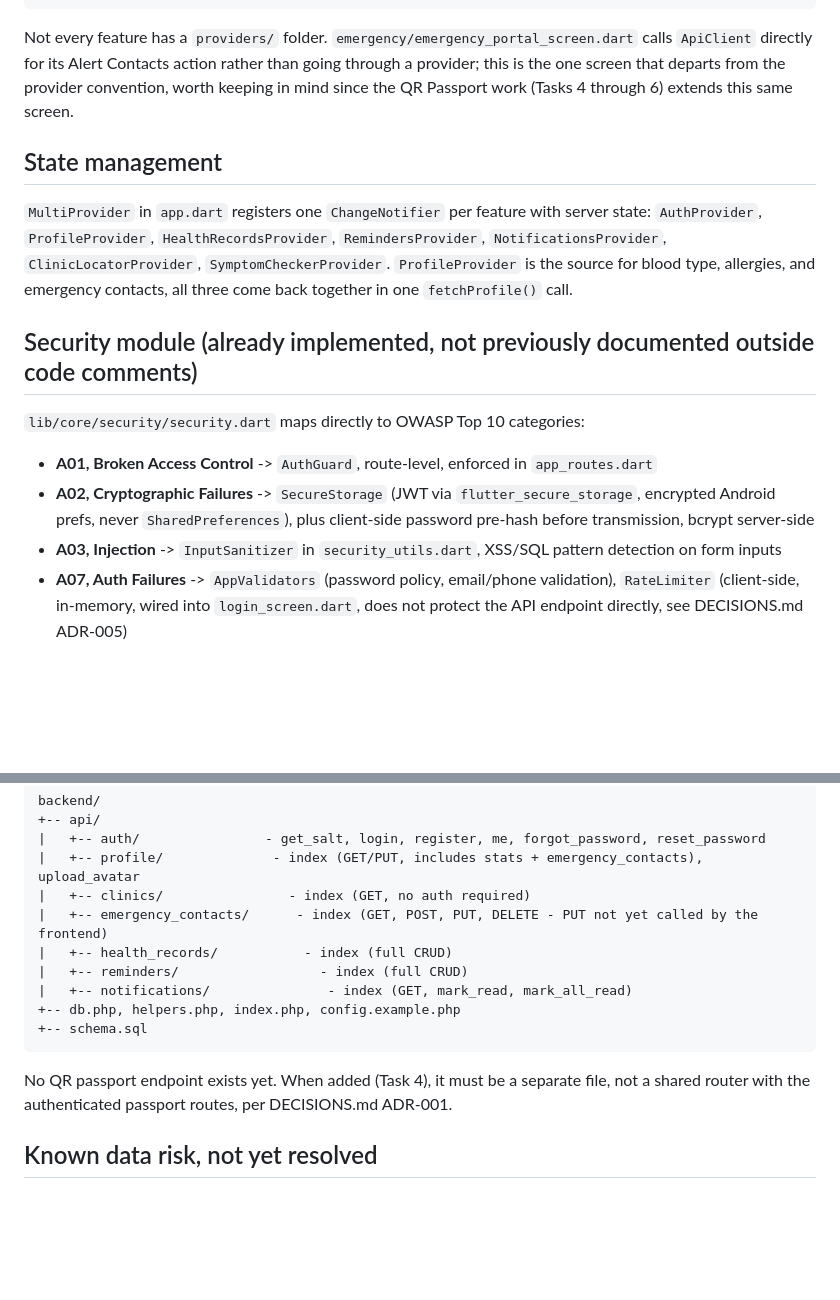
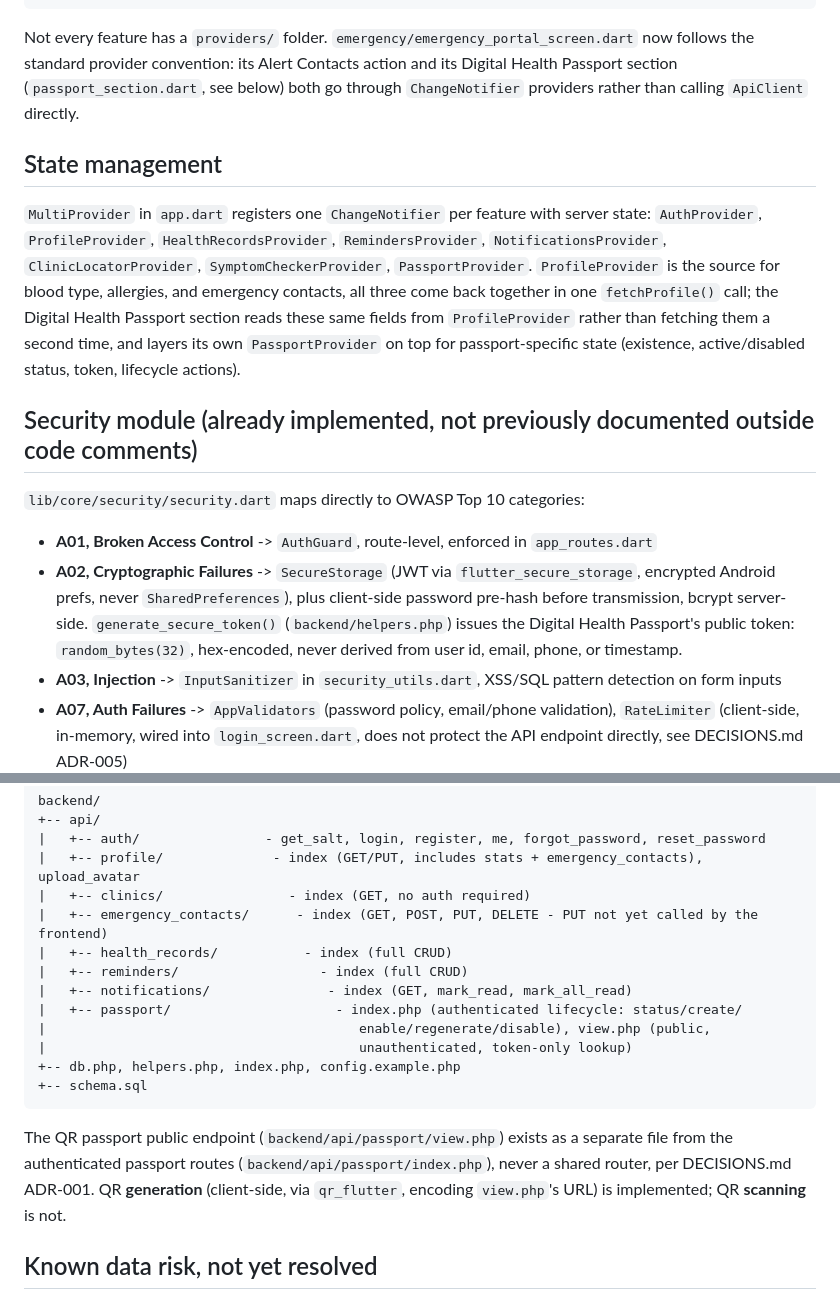
Before and after one commit to claudetomoh/Mboa-health, a Markdown page: ARCHITECTURE.md, 2 parts joined by grey strips. Rendered like a GitHub page; blank space fills up the shorter version.

Commit message:
docs(architecture): synchronize Digital Health Passport architecture

````diff
--- a/ARCHITECTURE.md
+++ b/ARCHITECTURE.md
@@ -31,18 +31,21 @@ lib/
 +-- shared/widgets/          - GradientButton, AppInputField, AppCard, AmbientBlob
 ```
 
-Not every feature has a `providers/` folder. `emergency/emergency_portal_screen.dart` calls
-`ApiClient` directly for its Alert Contacts action rather than going through a provider; this
-is the one screen that departs from the provider convention, worth keeping in mind since the
-QR Passport work (Tasks 4 through 6) extends this same screen.
+Not every feature has a `providers/` folder. `emergency/emergency_portal_screen.dart` now
+follows the standard provider convention: its Alert Contacts action and its Digital Health
+Passport section (`passport_section.dart`, see below) both go through `ChangeNotifier`
+providers rather than calling `ApiClient` directly.
 
 ## State management
 
 `MultiProvider` in `app.dart` registers one `ChangeNotifier` per feature with server state:
 `AuthProvider`, `ProfileProvider`, `HealthRecordsProvider`, `RemindersProvider`,
-`NotificationsProvider`, `ClinicLocatorProvider`, `SymptomCheckerProvider`. `ProfileProvider`
-is the source for blood type, allergies, and emergency contacts, all three come back together
-in one `fetchProfile()` call.
+`NotificationsProvider`, `ClinicLocatorProvider`, `SymptomCheckerProvider`,
+`PassportProvider`. `ProfileProvider` is the source for blood type, allergies, and emergency
+contacts, all three come back together in one `fetchProfile()` call; the Digital Health
+Passport section reads these same fields from `ProfileProvider` rather than fetching them a
+second time, and layers its own `PassportProvider` on top for passport-specific state
+(existence, active/disabled status, token, lifecycle actions).
 
 ## Security module (already implemented, not previously documented outside code comments)
 
@@ -51,7 +54,9 @@ in one `fetchProfile()` call.
 - **A01, Broken Access Control** -> `AuthGuard`, route-level, enforced in `app_routes.dart`
 - **A02, Cryptographic Failures** -> `SecureStorage` (JWT via `flutter_secure_storage`,
   encrypted Android prefs, never `SharedPreferences`), plus client-side password pre-hash
-  before transmission, bcrypt server-side
+  before transmission, bcrypt server-side. `generate_secure_token()` (`backend/helpers.php`)
+  issues the Digital Health Passport's public token: `random_bytes(32)`, hex-encoded, never
+  derived from user id, email, phone, or timestamp.
 - **A03, Injection** -> `InputSanitizer` in `security_utils.dart`, XSS/SQL pattern detection
   on form inputs
 - **A07, Auth Failures** -> `AppValidators` (password policy, email/phone validation),
@@ -74,12 +79,17 @@ backend/
 |   +-- health_records/           - index (full CRUD)
 |   +-- reminders/                  - index (full CRUD)
 |   +-- notifications/               - index (GET, mark_read, mark_all_read)
+|   +-- passport/                     - index.php (authenticated lifecycle: status/create/
+|                                        enable/regenerate/disable), view.php (public,
+|                                        unauthenticated, token-only lookup)
 +-- db.php, helpers.php, index.php, config.example.php
 +-- schema.sql
 ```
 
-No QR passport endpoint exists yet. When added (Task 4), it must be a separate file, not a
-shared router with the authenticated passport routes, per DECISIONS.md ADR-001.
+The QR passport public endpoint (`backend/api/passport/view.php`) exists as a separate file
+from the authenticated passport routes (`backend/api/passport/index.php`), never a shared
+router, per DECISIONS.md ADR-001. QR **generation** (client-side, via `qr_flutter`, encoding
+`view.php`'s URL) is implemented; QR **scanning** is not.
 
 ## Known data risk, not yet resolved
 
````
